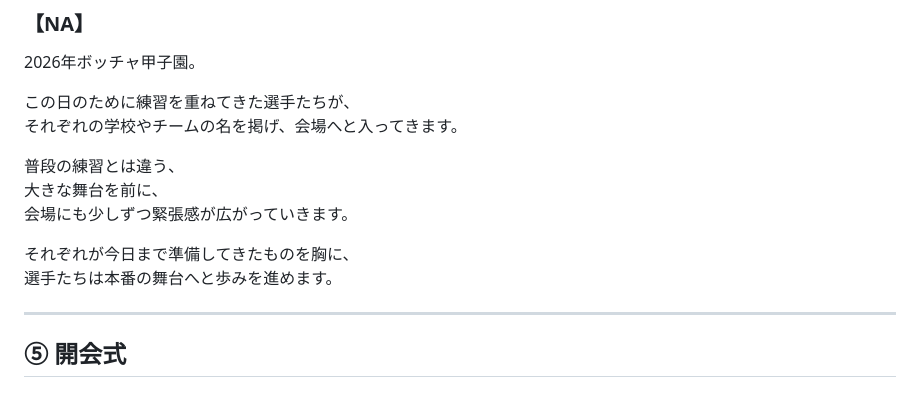
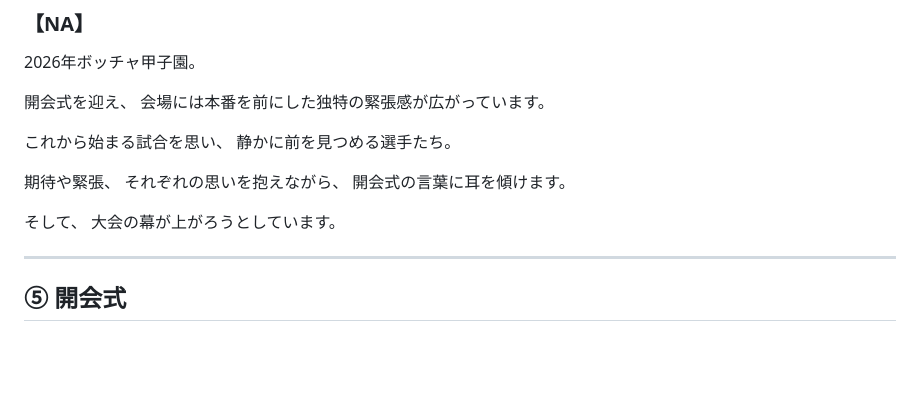
Before and after one commit to coda0720/MMM, a Markdown page: ボッチャ甲子園｜構成・NA.md, the part around the change. GitHub-like rendering; blank space fills up the shorter version.

```diff
--- a/ボッチャ甲子園｜構成・NA.md
+++ b/ボッチャ甲子園｜構成・NA.md
@@ -85,15 +85,18 @@
 
 2026年ボッチャ甲子園。
 
-この日のために練習を重ねてきた選手たちが、
-それぞれの学校やチームの名を掲げ、会場へと入ってきます。
+開会式を迎え、
+会場には本番を前にした独特の緊張感が広がっています。
 
-普段の練習とは違う、
-大きな舞台を前に、
-会場にも少しずつ緊張感が広がっていきます。
+これから始まる試合を思い、
+静かに前を見つめる選手たち。
 
-それぞれが今日まで準備してきたものを胸に、
-選手たちは本番の舞台へと歩みを進めます。
+期待や緊張、
+それぞれの思いを抱えながら、
+開会式の言葉に耳を傾けます。
+
+そして、
+大会の幕が上がろうとしています。
 
 ---
 
```
